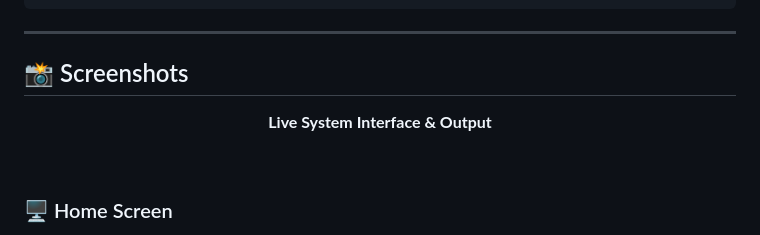
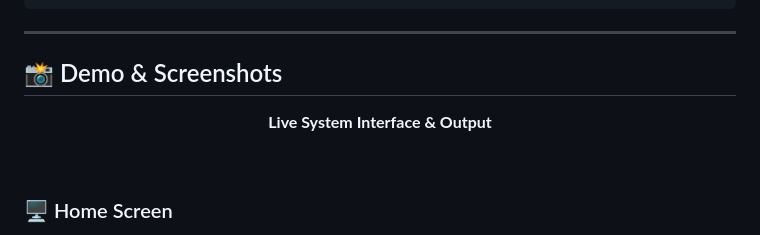
Before and after one commit to RASIQ-FARAZ-DAMBAL/SignAI, a Markdown page: README.md, the part around one of its changes. Rendered like a GitHub page.

Commit message:
Create README
Updated section titles and replaced screenshot images with new ones.

```diff
--- a/README.md
+++ b/README.md
@@ -174,9 +174,11 @@ SignAI/
 
 ---
 
-## 📸 Screenshots
+## 📸 Demo & Screenshots
 
-<p align="center"><b>Live System Interface & Output</b></p>
+<p align="center">
+  <b>Live System Interface & Output</b>
+</p>
 
 <br>
 
```
Also changed, not shown: other parts of README.md (+6 -5 lines).
